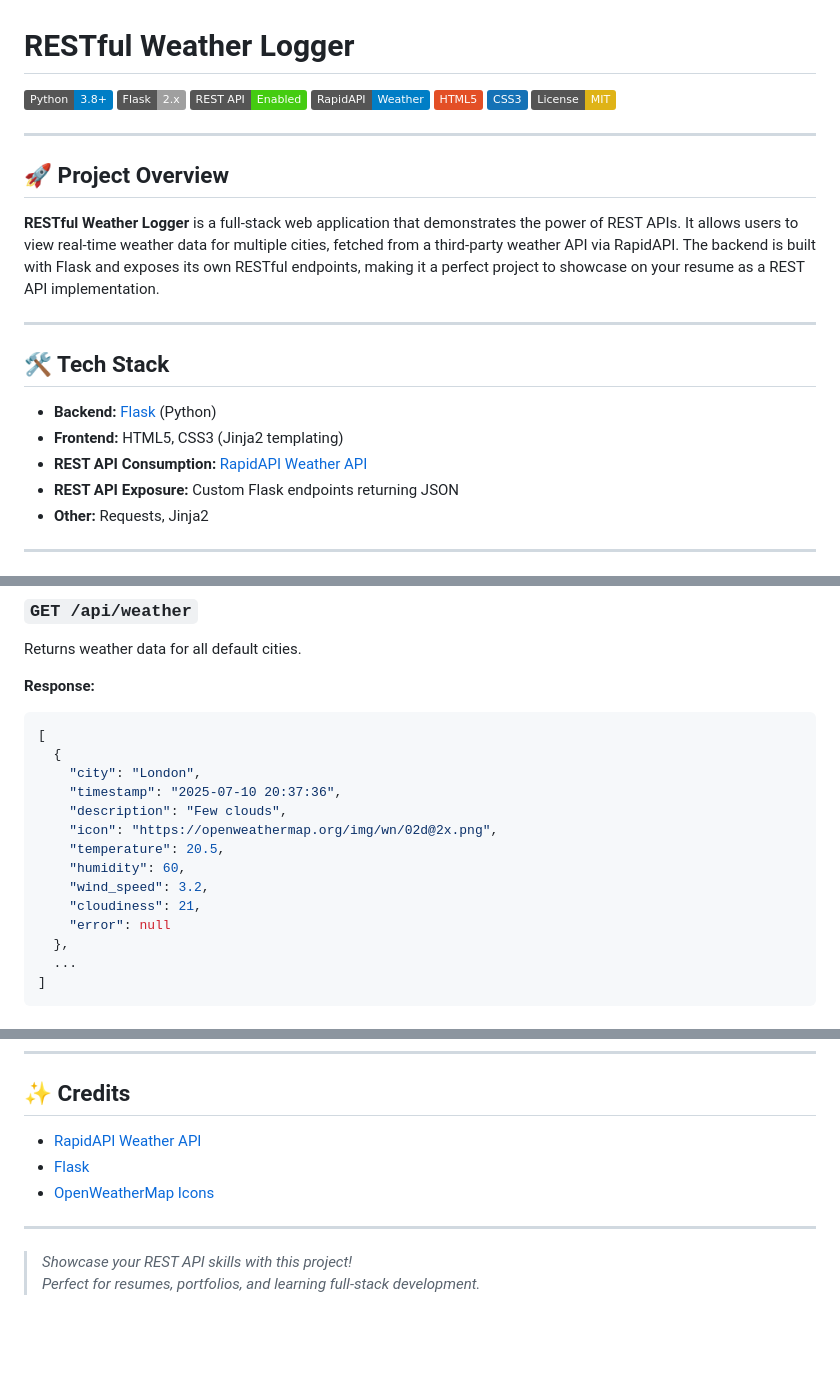
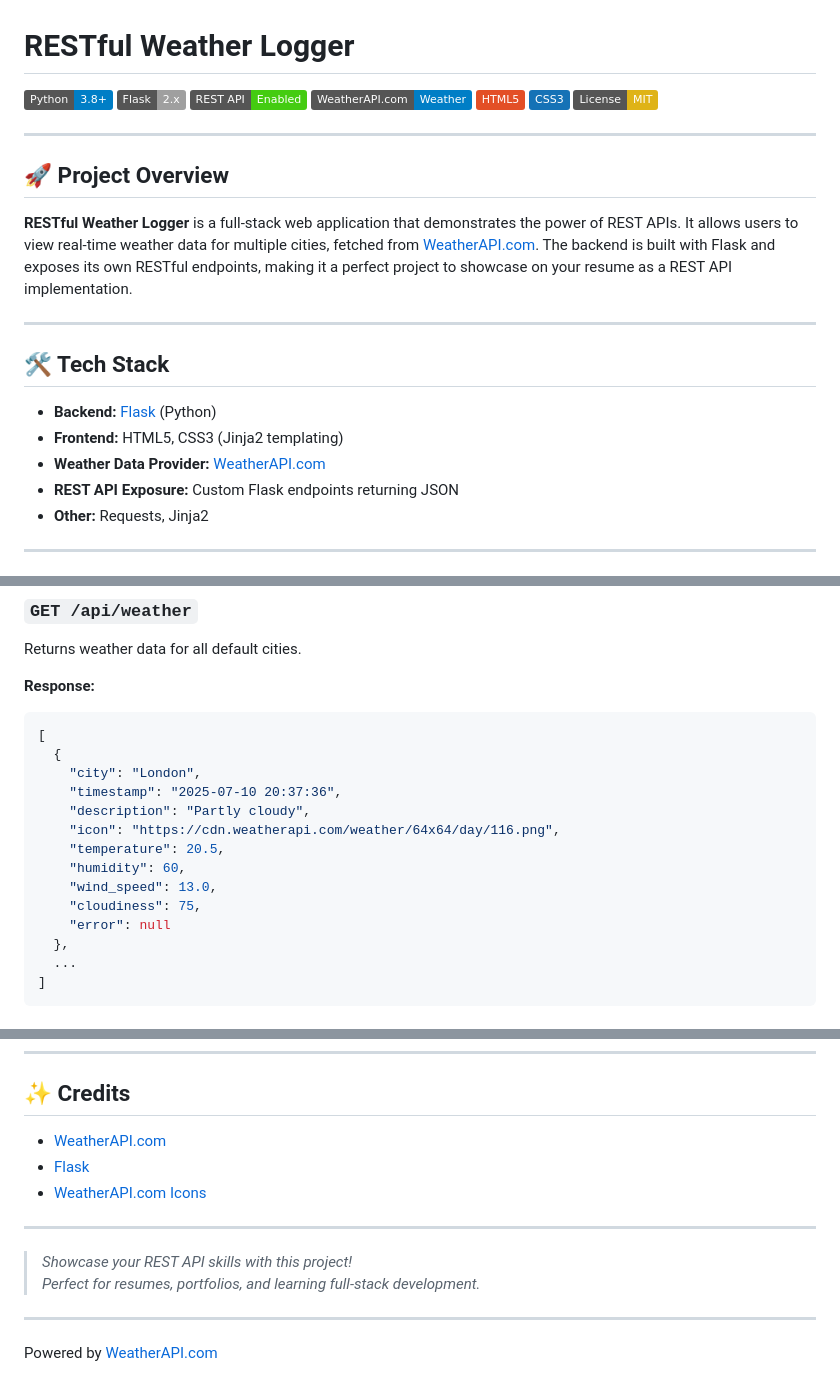
Before and after one commit to HassanCodesIt/RESTful-Weather-Logger, a Markdown page: README.md, 3 parts joined by grey strips. GitHub-like rendering; badges without logos; blank space fills up the shorter version.

Commit message:
Update README to reflect WeatherAPI.com integration

```diff
--- a/README.md
+++ b/README.md
@@ -3,7 +3,7 @@
 [![Python](https://img.shields.io/badge/Python-3.8%2B-blue?logo=python)](https://www.python.org/)
 [![Flask](https://img.shields.io/badge/Flask-2.x-lightgrey?logo=flask)](https://flask.palletsprojects.com/)
 [![REST API](https://img.shields.io/badge/REST%20API-Enabled-brightgreen)](https://en.wikipedia.org/wiki/Representational_state_transfer)
-[![RapidAPI](https://img.shields.io/badge/RapidAPI-Weather-blue?logo=rapidapi)](https://rapidapi.com/)
+[![WeatherAPI.com](https://img.shields.io/badge/WeatherAPI.com-Weather-blue?logo=cloud)](https://www.weatherapi.com/)
 [![HTML5](https://img.shields.io/badge/HTML5-E34F26?logo=html5&logoColor=white)](https://developer.mozilla.org/en-US/docs/Web/Guide/HTML/HTML5)
 [![CSS3](https://img.shields.io/badge/CSS3-1572B6?logo=css3&logoColor=white)](https://developer.mozilla.org/en-US/docs/Web/CSS)
 [![License: MIT](https://img.shields.io/badge/License-MIT-yellow.svg)](LICENSE)
@@ -12,7 +12,7 @@
 
 ## 🚀 Project Overview
 
-**RESTful Weather Logger** is a full-stack web application that demonstrates the power of REST APIs. It allows users to view real-time weather data for multiple cities, fetched from a third-party weather API via RapidAPI. The backend is built with Flask and exposes its own RESTful endpoints, making it a perfect project to showcase on your resume as a REST API implementation.
+**RESTful Weather Logger** is a full-stack web application that demonstrates the power of REST APIs. It allows users to view real-time weather data for multiple cities, fetched from [WeatherAPI.com](https://www.weatherapi.com/). The backend is built with Flask and exposes its own RESTful endpoints, making it a perfect project to showcase on your resume as a REST API implementation.
 
 ---
 
@@ -20,7 +20,7 @@
 
 - **Backend:** [Flask](https://flask.palletsprojects.com/) (Python)
 - **Frontend:** HTML5, CSS3 (Jinja2 templating)
-- **REST API Consumption:** [RapidAPI Weather API](https://rapidapi.com/)
+- **Weather Data Provider:** [WeatherAPI.com](https://www.weatherapi.com/)
 - **REST API Exposure:** Custom Flask endpoints returning JSON
 - **Other:** Requests, Jinja2
 
@@ -54,12 +54,12 @@ Returns weather data for all default cities.
   {
     "city": "London",
     "timestamp": "2025-07-10 20:37:36",
-    "description": "Few clouds",
-    "icon": "https://openweathermap.org/img/wn/02d@2x.png",
+    "description": "Partly cloudy",
+    "icon": "https://cdn.weatherapi.com/weather/64x64/day/116.png",
     "temperature": 20.5,
     "humidity": 60,
-    "wind_speed": 3.2,
-    "cloudiness": 21,
+    "wind_speed": 13.0,
+    "cloudiness": 75,
     "error": null
   },
   ...
@@ -134,11 +133,15 @@ This project is licensed under the [MIT License](LICENSE).
 
 ## ✨ Credits
 
-- [RapidAPI Weather API](https://rapidapi.com/)
+- [WeatherAPI.com](https://www.weatherapi.com/)
 - [Flask](https://flask.palletsprojects.com/)
-- [OpenWeatherMap Icons](https://openweathermap.org/weather-conditions)
+- [WeatherAPI.com Icons](https://www.weatherapi.com/docs/weather_conditions.json)
 
 ---
 
 > _Showcase your REST API skills with this project!_
 > _Perfect for resumes, portfolios, and learning full-stack development._
+
+---
+
+Powered by [WeatherAPI.com](https://www.weatherapi.com/)
```
Also changed, not shown: other parts of README.md (+2 -3 lines).
